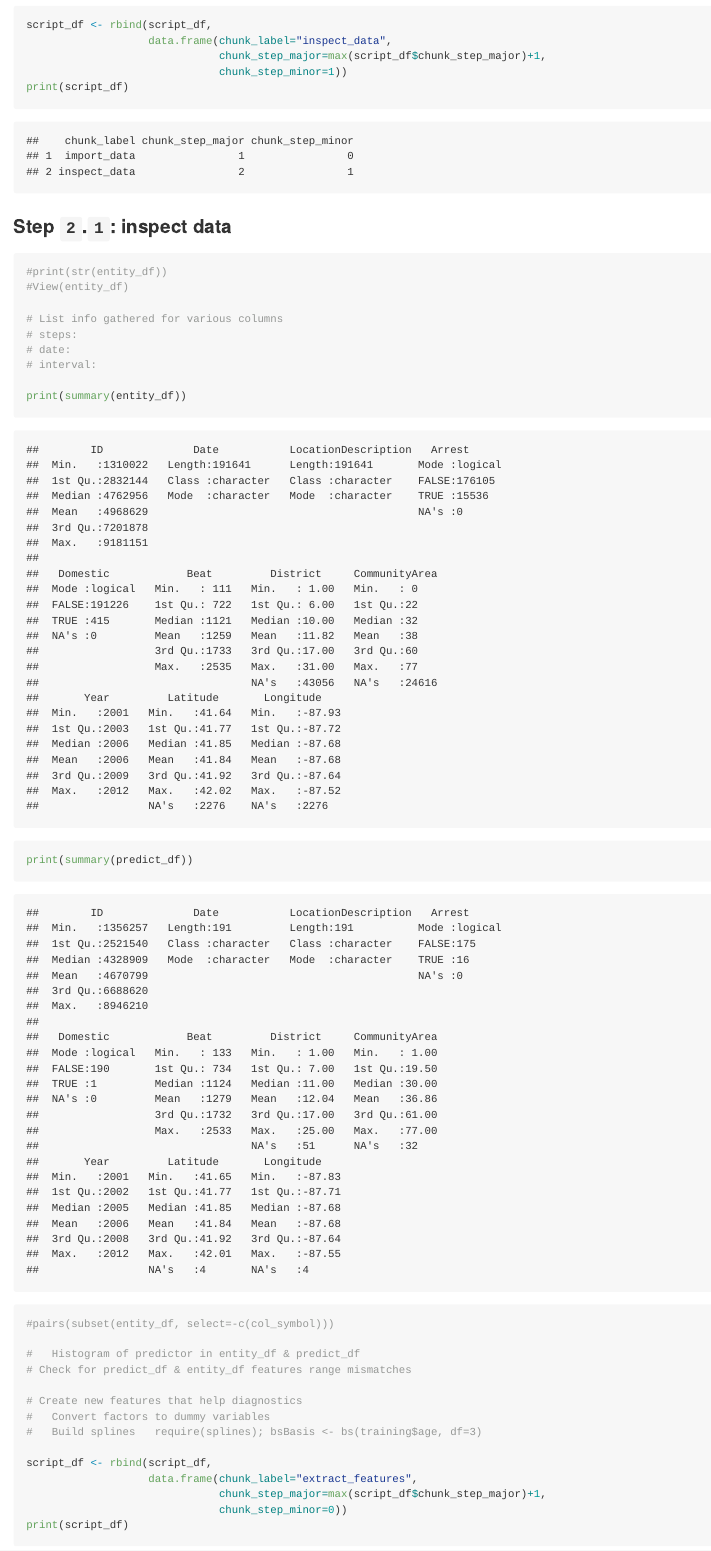
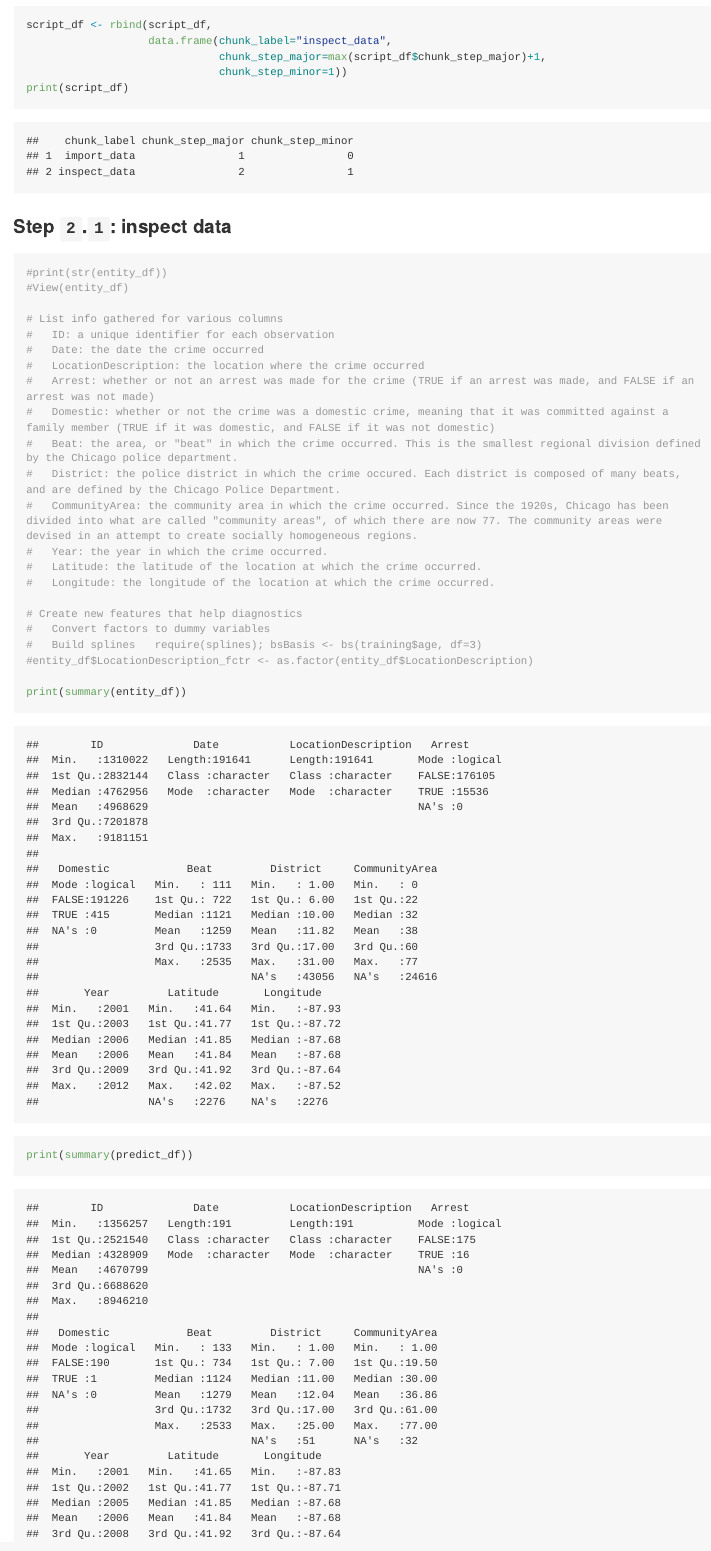
Before and after one commit to bdanalytics/MVT-Chicago, an R Markdown document (MVT_Chicago.Rmd): the page in a window 1100 px wide, from 3830 px down before the commit and from 3880 px down after it, so that both start at the same text. The pictures show the output file MVT_Chicago.md that the author committed with the source, drawn offline in the style of GitHub; long lines of code are wrapped.

```diff
--- a/MVT_Chicago.Rmd
+++ b/MVT_Chicago.Rmd
@@ -90,9 +91,22 @@
 #View(entity_df)
 
 # List info gathered for various columns
-# steps:
-# date:
-# interval:
+#   ID: a unique identifier for each observation
+#   Date: the date the crime occurred
+#   LocationDescription: the location where the crime occurred
+#   Arrest: whether or not an arrest was made for the crime (TRUE if an arrest was made, and FALSE if an arrest was not made)
+#   Domestic: whether or not the crime was a domestic crime, meaning that it was committed against a family member (TRUE if it was domestic, and FALSE if it was not domestic)
+#   Beat: the area, or "beat" in which the crime occurred. This is the smallest regional division defined by the Chicago police department.
+#   District: the police district in which the crime occured. Each district is composed of many beats, and are defined by the Chicago Police Department.
+#   CommunityArea: the community area in which the crime occurred. Since the 1920s, Chicago has been divided into what are called "community areas", of which there are now 77. The community areas were devised in an attempt to create socially homogeneous regions.
+#   Year: the year in which the crime occurred.
+#   Latitude: the latitude of the location at which the crime occurred.
+#   Longitude: the longitude of the location at which the crime occurred.
+
+# Create new features that help diagnostics
+#   Convert factors to dummy variables
+#   Build splines   require(splines); bsBasis <- bs(training$age, df=3)
+#entity_df$LocationDescription_fctr <- as.factor(entity_df$LocationDescription)
 
 print(summary(entity_df))
 print(summary(predict_df))
@@ -102,9 +116,8 @@
 #   Histogram of predictor in entity_df & predict_df
 # Check for predict_df & entity_df features range mismatches
 
-# Create new features that help diagnostics
-#   Convert factors to dummy variables
-#   Build splines   require(splines); bsBasis <- bs(training$age, df=3)
+# Other diagnostics:
+print(table(entity_df$LocationDescription))
 
 script_df <- rbind(script_df,
                    data.frame(chunk_label="extract_features",
```
Also changed, not shown: MVT_Chicago.html, MVT_Chicago.md, MVT_Chicago.Rmd (1 more changed lines).
